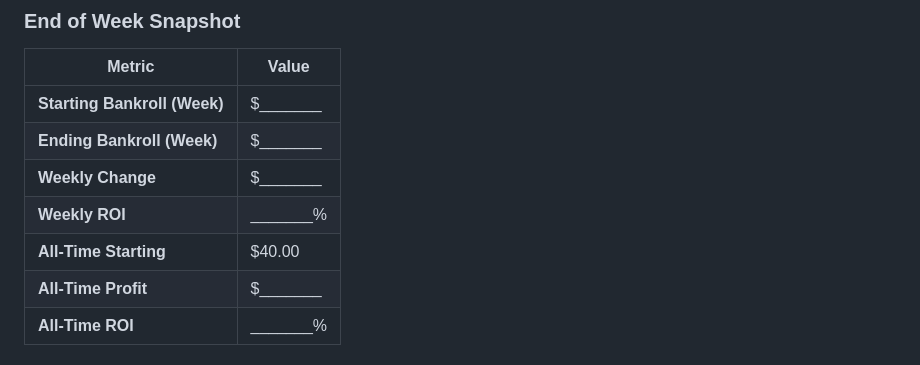
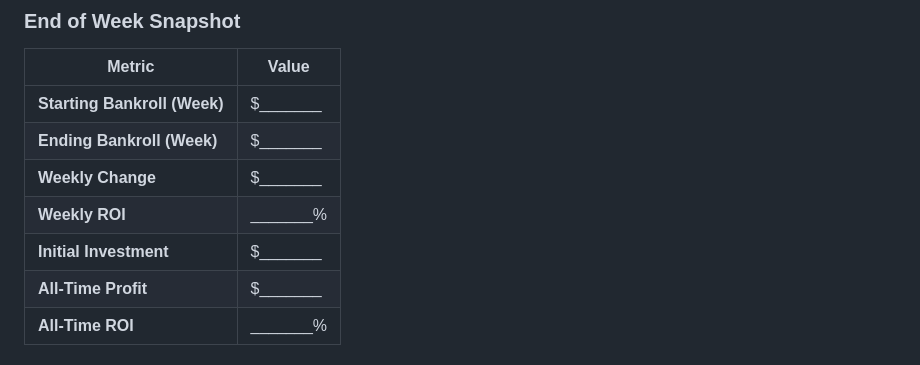
Before and after one commit to Bam082608/Sports-Betting, a Markdown page: tracking/weekly-roundup-template.md, the part around the change. Drawn GitHub-style.

```diff
--- a/tracking/weekly-roundup-template.md
+++ b/tracking/weekly-roundup-template.md
@@ -296,7 +296,7 @@ Teams playing 4+ games:
 | **Ending Bankroll (Week)** | $_______ |
 | **Weekly Change** | $_______ |
 | **Weekly ROI** | _______% |
-| **All-Time Starting** | $40.00 |
+| **Initial Investment** | $_______ |
 | **All-Time Profit** | $_______ |
 | **All-Time ROI** | _______% |
 
```
Also changed, not shown: protocols/APEXVIPER_GOALIE_CONFIRMATION.md (+2 -0 lines), protocols/APEXVIPER_PORTFOLIO_RULES.md (+4 -4 lines).
